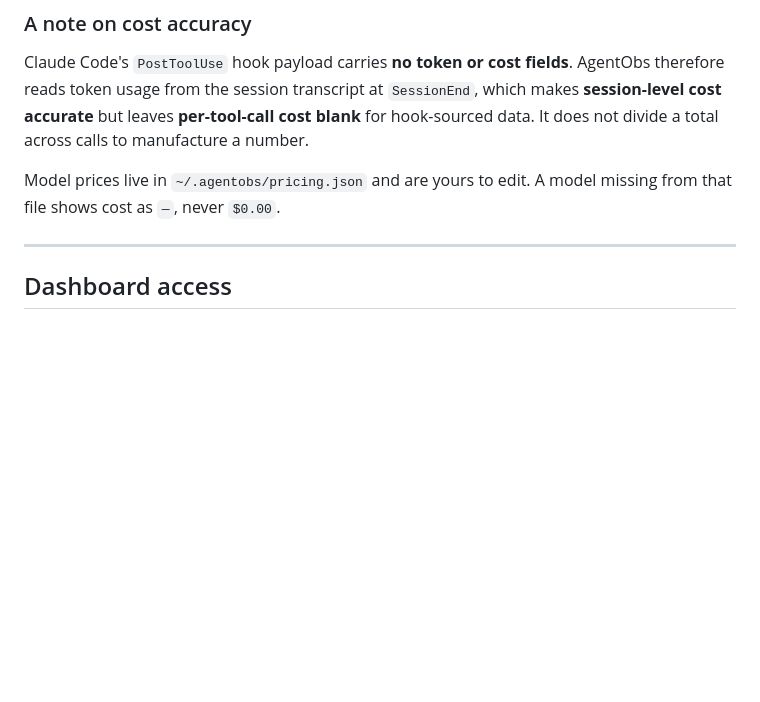
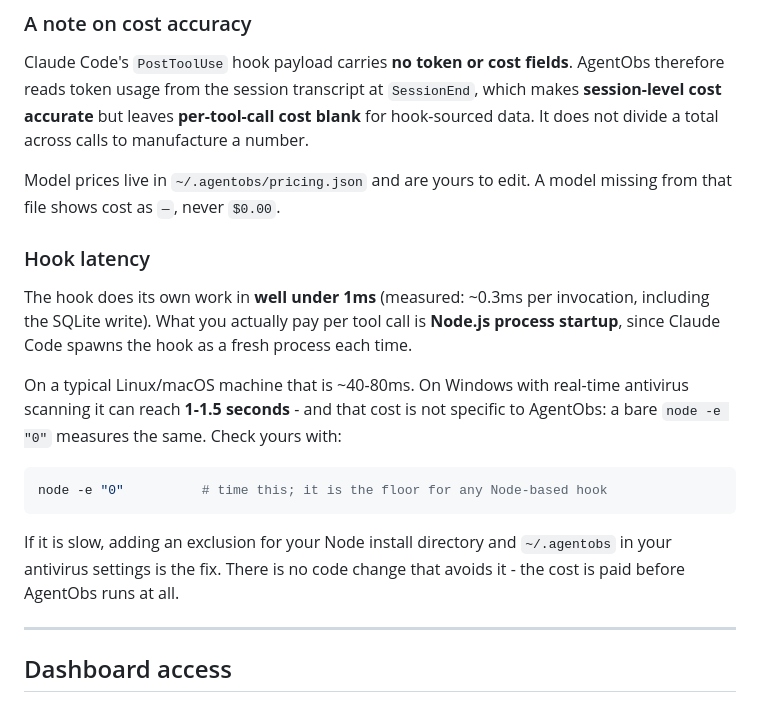
Before and after one commit to klars-ai/agentobs, a Markdown page: README.md, the part around the change. GitHub-like rendering; blank space fills up the shorter version.

Commit message:
Document real hook latency, measured during dogfooding
Installing the hook into a real Claude Code config surfaced ~1.5s per
invocation on this Windows machine - far past the 50ms target. Profiling
split it cleanly:

  AgentObs's own work   0.3ms  (import + policy eval + SQLite write)
  Node process startup  1289ms (bare 'node -e 0' measures the same)

So the cost is paid before AgentObs runs at all, and no code change
avoids it; on Windows it is antivirus scanning the Node binary on every
spawn. README now states the real numbers and the antivirus-exclusion
fix rather than implying the 50ms target holds everywhere.

````diff
--- a/README.md
+++ b/README.md
@@ -168,6 +168,26 @@ across calls to manufacture a number.
 Model prices live in `~/.agentobs/pricing.json` and are yours to edit. A model
 missing from that file shows cost as `—`, never `$0.00`.
 
+
+### Hook latency
+
+The hook does its own work in **well under 1ms** (measured: ~0.3ms per
+invocation, including the SQLite write). What you actually pay per tool call is
+**Node.js process startup**, since Claude Code spawns the hook as a fresh
+process each time.
+
+On a typical Linux/macOS machine that is ~40-80ms. On Windows with real-time
+antivirus scanning it can reach **1-1.5 seconds** - and that cost is not
+specific to AgentObs: a bare `node -e "0"` measures the same. Check yours with:
+
+```bash
+node -e "0"          # time this; it is the floor for any Node-based hook
+```
+
+If it is slow, adding an exclusion for your Node install directory and
+`~/.agentobs` in your antivirus settings is the fix. There is no code change
+that avoids it - the cost is paid before AgentObs runs at all.
+
 ---
 
 ## Dashboard access
````
